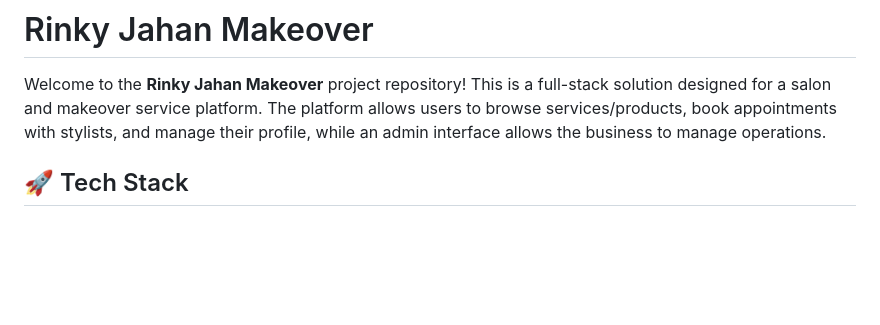
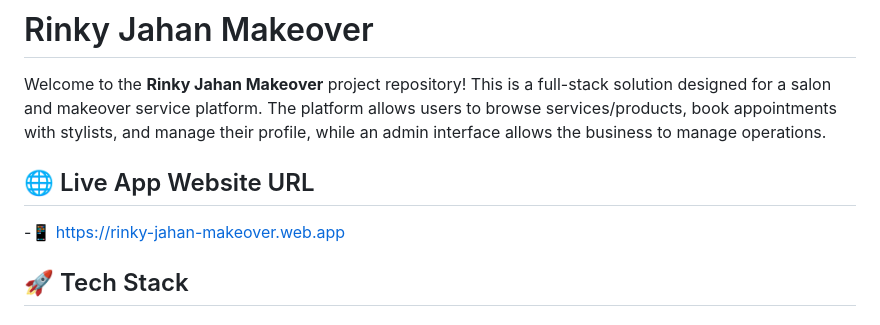
Before and after one commit to skwasimakram13/Rinky-Jahan-Makeover, a Markdown page: README.md, the part around the change. GitHub-like rendering; blank space fills up the shorter version.

Commit message:
Add live app website URL to README
Added live app website URL to the README.

```diff
--- a/README.md
+++ b/README.md
@@ -1,6 +1,8 @@
 # Rinky Jahan Makeover
 
 Welcome to the **Rinky Jahan Makeover** project repository! This is a full-stack solution designed for a salon and makeover service platform. The platform allows users to browse services/products, book appointments with stylists, and manage their profile, while an admin interface allows the business to manage operations.
+## 🌐 Live App Website URL
+-📱 [https://rinky-jahan-makeover.web.app](https://rinky-jahan-makeover.web.app/)
 
 ## 🚀 Tech Stack
 
```
